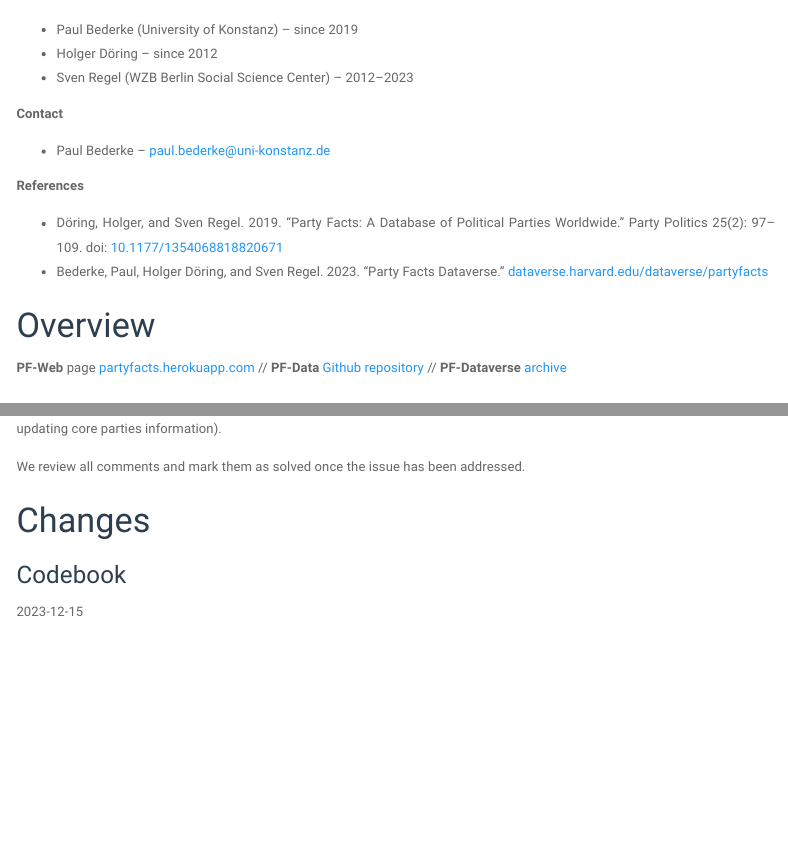
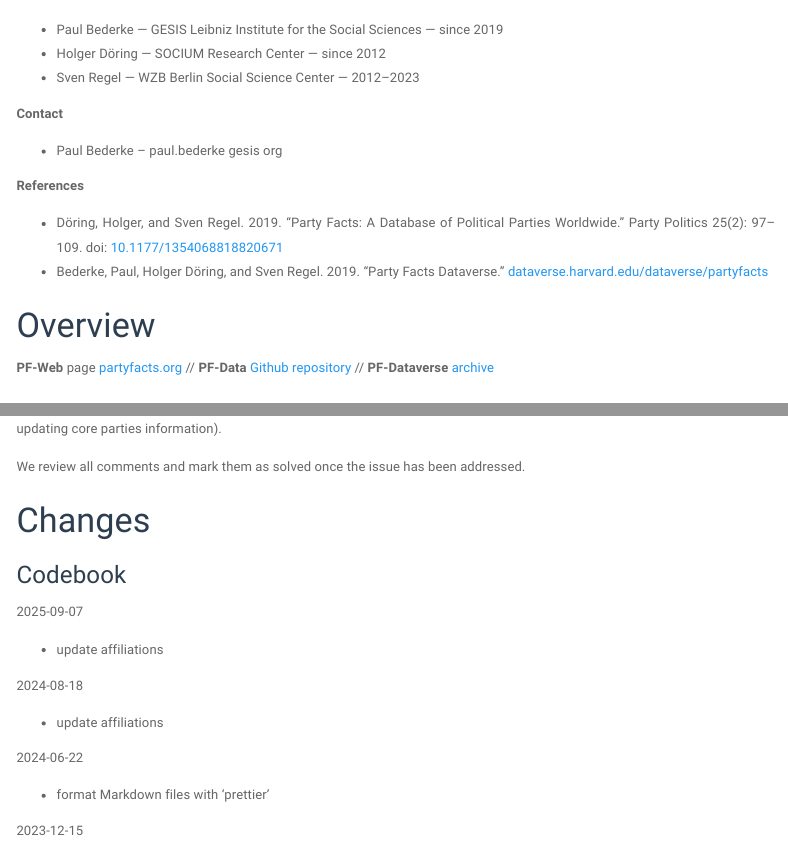
Before and after one commit to hdigital/partyfactsdata, an R Markdown document (codebook/codebook.Rmd): the page in a window 1100 px wide, from 170 px down, and a second part further down, joined at a grey line. The pictures show the output file codebook/codebook.html that the author committed with the source, opened offline; menus at the side of the page are left out.

Commit message:
Update affiliations and harmonize information
- add new affiliations
- use coherent year for Dataverse reference
- update links
- update changelog in codebook
- render codebook

```diff
--- a/codebook/codebook.Rmd
+++ b/codebook/codebook.Rmd
@@ -29,20 +29,20 @@
 
 **Project leaders**
 
-+ Paul Bederke (University of Konstanz) -- since 2019
-+ Holger Döring -- since 2012
-+ Sven Regel (WZB Berlin Social Science Center) -- 2012–2023
++ Paul Bederke — GESIS Leibniz Institute for the Social Sciences — since 2019
++ Holger Döring — SOCIUM Research Center — since 2012
++ Sven Regel — WZB Berlin Social Science Center — 2012–2023
 </br>
 
 **Contact**
 
-+ Paul Bederke -- <paul.bederke@uni-konstanz.de>
++ Paul Bederke – paul.bederke gesis org
 </br>
 
 **References**
 
 + Döring, Holger, and Sven Regel. 2019. “Party Facts: A Database of Political Parties Worldwide.” Party Politics 25(2): 97–109. doi: [10.1177/1354068818820671](https://doi.org/10.1177/1354068818820671)
-+ Bederke, Paul, Holger Döring, and Sven Regel. 2023. “Party Facts Dataverse.” [dataverse.harvard.edu/dataverse/partyfacts](https://dataverse.harvard.edu/dataverse/partyfacts)
++ Bederke, Paul, Holger Döring, and Sven Regel. 2019. “Party Facts Dataverse.” [dataverse.harvard.edu/dataverse/partyfacts](https://dataverse.harvard.edu/dataverse/partyfacts)
 
 
 
@@ -70,7 +70,7 @@
 
 # Overview
 
-**PF-Web** page [partyfacts.herokuapp.com](https://partyfacts.herokuapp.com)
+**PF-Web** page [partyfacts.org](https://partyfacts.org)
 // **PF-Data** [Github repository](https://github.com/hdigital/partyfactsdata)
 // **PF-Dataverse** [archive](https://dataverse.harvard.edu/dataverse/partyfacts)
 
@@ -462,8 +462,19 @@
 
 # Changes
 
+### Codebook
 
-### Codebook
+2025-09-07
+
+- update affiliations
+
+2024-08-18
+
+- update affiliations
+
+2024-06-22
+
+- format Markdown files with 'prettier'
 
 2023-12-15
 
```
Also changed, not shown: README.md, codebook/codebook.html, codebook/codebook.md, 1 other file.
